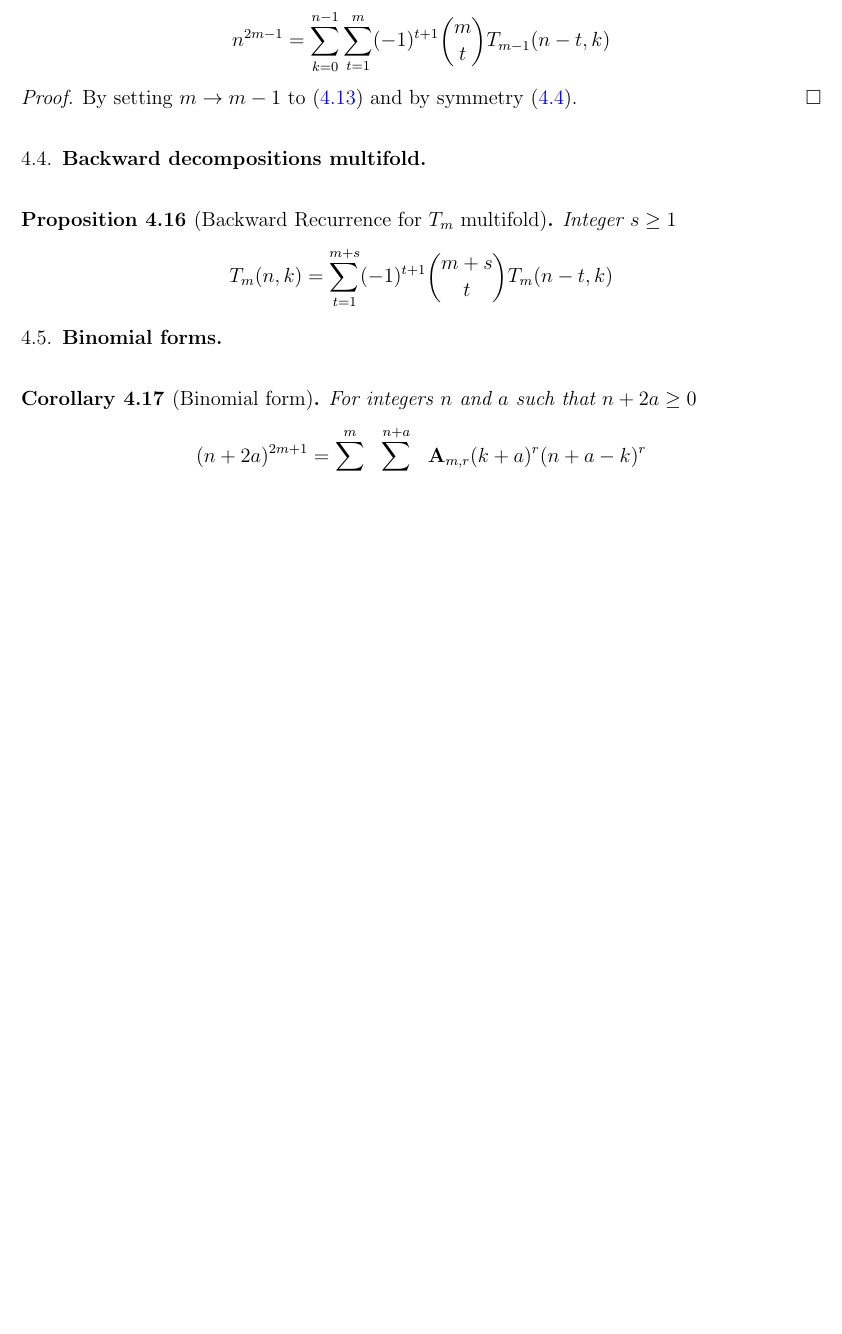
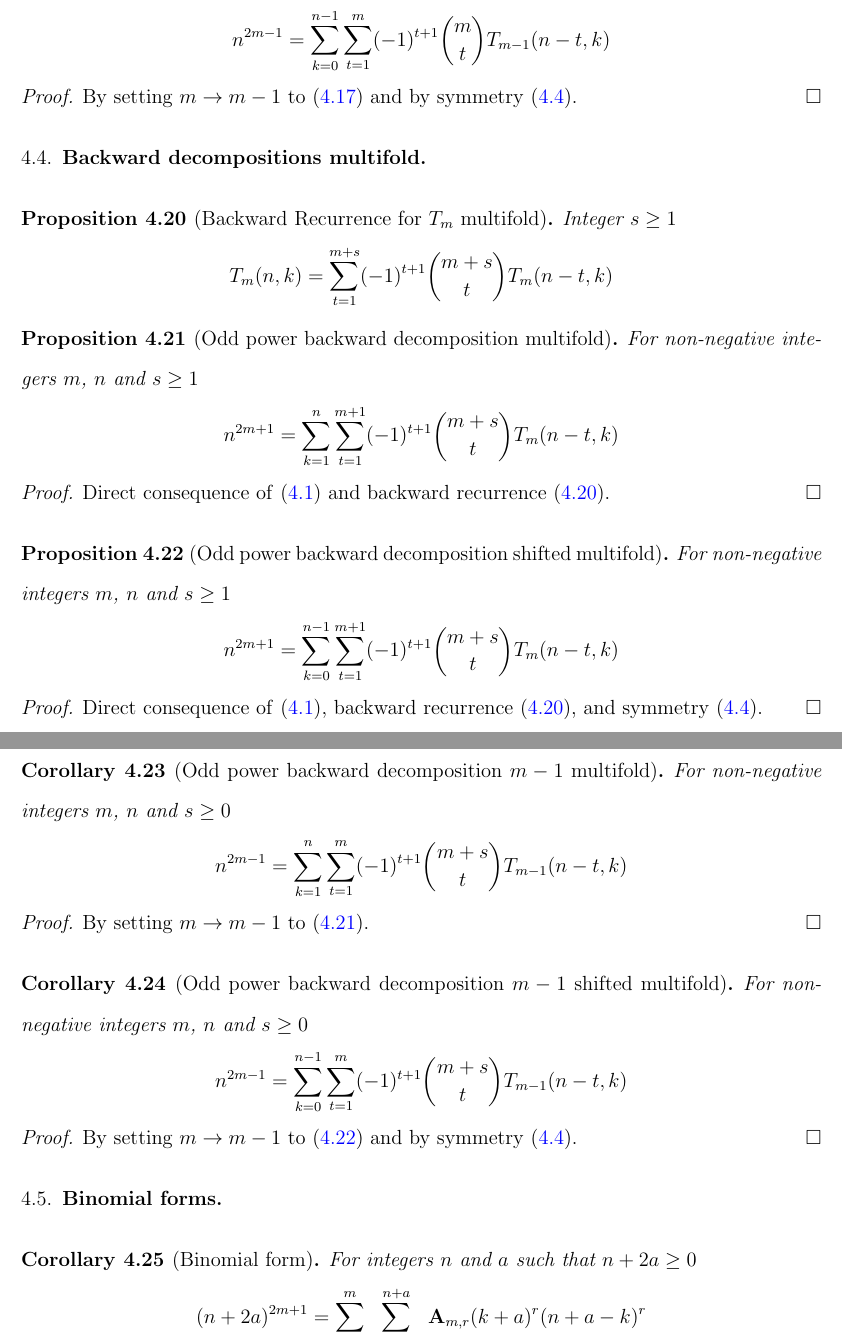
Before and after one commit to kolosovpetro/unexpected-polynomial-identities-classical-interpolation, a LaTeX paper (src/unexpected-polynomial-identities-classical-interpolation.tex, which reads src/sections/subsections/main-results/02_main_results_backward_decompositions_multifold.tex): part of page 22 of 42 before the commit and two parts of pages 23 and 24 of 44 after it, the two joined at a grey line, cut so that both start at the same text, the shorter picture padded with empty space. Compiled offline with pdfLaTeX.

Commit message:
add multifold decompositions

```diff
--- a/src/sections/subsections/main-results/02_main_results_backward_decompositions_multifold.tex
+++ b/src/sections/subsections/main-results/02_main_results_backward_decompositions_multifold.tex
@@ -6,3 +7,51 @@
         T_{m} (n, k) = \sum_{t=1}^{m+s} (-1)^{t+1} \binom{m+s}{t} T_{m} (n-t, k)
     \end{align*}
 \end{proposition}
+
+\begin{proposition}[Odd power backward decomposition multifold]
+    \label{prop:odd-power-decomposition-backward-multifold}
+    For non-negative integers $m$, $n$ and $s \geq 1$
+    \begin{align*}
+        n^{2m+1} = \sum_{k=1}^{n} \sum_{t=1}^{m+1} (-1)^{t+1} \binom{m+s}{t} T_{m} (n-t, k)
+    \end{align*}
+    \begin{proof}
+        Direct consequence of~\eqref{theorem:odd-power-identity}
+        and backward recurrence~\eqref{prop:Tm-recurrence-backward-multifold}.
+    \end{proof}
+\end{proposition}
+
+\begin{proposition}[Odd power backward decomposition shifted multifold]
+    \label{prop:odd-power-decomposition-backward-shifted-multifold}
+    For non-negative integers $m$, $n$ and $s \geq 1$
+    \begin{align*}
+        n^{2m+1} = \sum_{k=0}^{n-1} \sum_{t=1}^{m+1} (-1)^{t+1} \binom{m+s}{t} T_{m} (n-t, k)
+    \end{align*}
+    \begin{proof}
+        Direct consequence of~\eqref{theorem:odd-power-identity},
+        backward recurrence~\eqref{prop:Tm-recurrence-backward-multifold},
+        and symmetry~\eqref{prop:Tm-symmetry}.
+    \end{proof}
+\end{proposition}
+
+\begin{corollary}[Odd power backward decomposition $m-1$ multifold]
+    \label{cor:odd-power-decomposition-m-1-multifold}
+    For non-negative integers $m$, $n$ and $s \geq 0$
+    \begin{align*}
+        n^{2m-1} = \sum_{k=1}^{n} \sum_{t=1}^{m} (-1)^{t+1} \binom{m+s}{t} T_{m-1} (n-t, k)
+    \end{align*}
+    \begin{proof}
+        By setting $m \rightarrow m-1$ to~\eqref{prop:odd-power-decomposition-backward-multifold}.
+    \end{proof}
+\end{corollary}
+
+\begin{corollary}[Odd power backward decomposition $m-1$ shifted multifold]
+    \label{cor:odd-power-decomposition-m-1-shifted-multifold}
+    For non-negative integers $m$, $n$ and $s \geq 0$
+    \begin{align*}
+        n^{2m-1} = \sum_{k=0}^{n-1} \sum_{t=1}^{m} (-1)^{t+1} \binom{m+s}{t} T_{m-1} (n-t, k)
+    \end{align*}
+    \begin{proof}
+        By setting $m \rightarrow m-1$ to~\eqref{prop:odd-power-decomposition-backward-shifted-multifold}
+        and by symmetry~\eqref{prop:Tm-symmetry}.
+    \end{proof}
+\end{corollary}
```
Also changed, not shown: src/sections/subsections/main-results/01_main_results_forward_decompositions_multifold.tex (+49 -1 lines), src/sections/subsections/related-research/01_related_research_approximation.tex (+1 -1 lines), out/unexpected-polynomial-identities-classical-interpolation.pdf, src/sections/subsections/main-results/02_main_results_backward_decompositions_multifold.tex (3 more changed lines).
